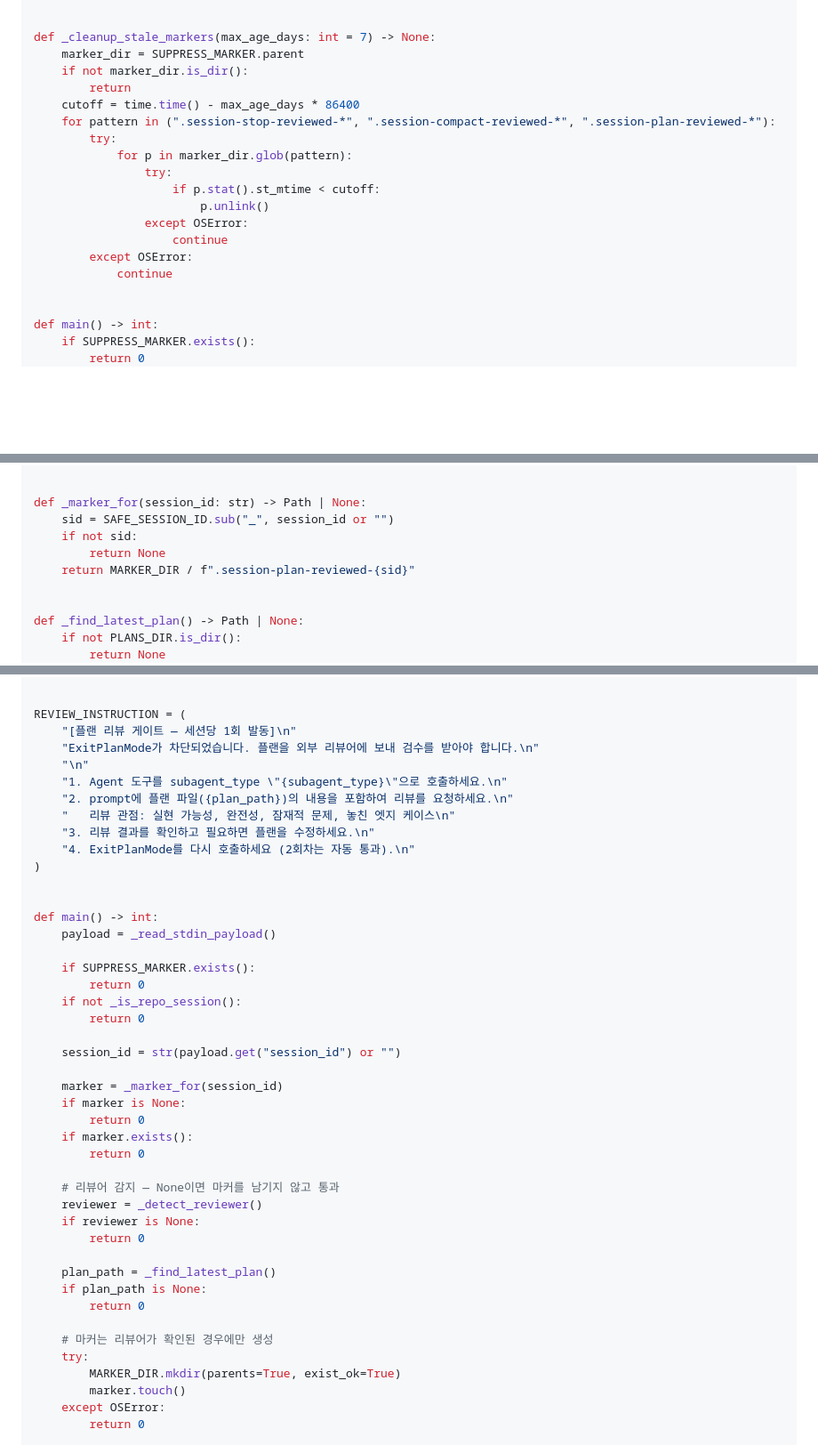
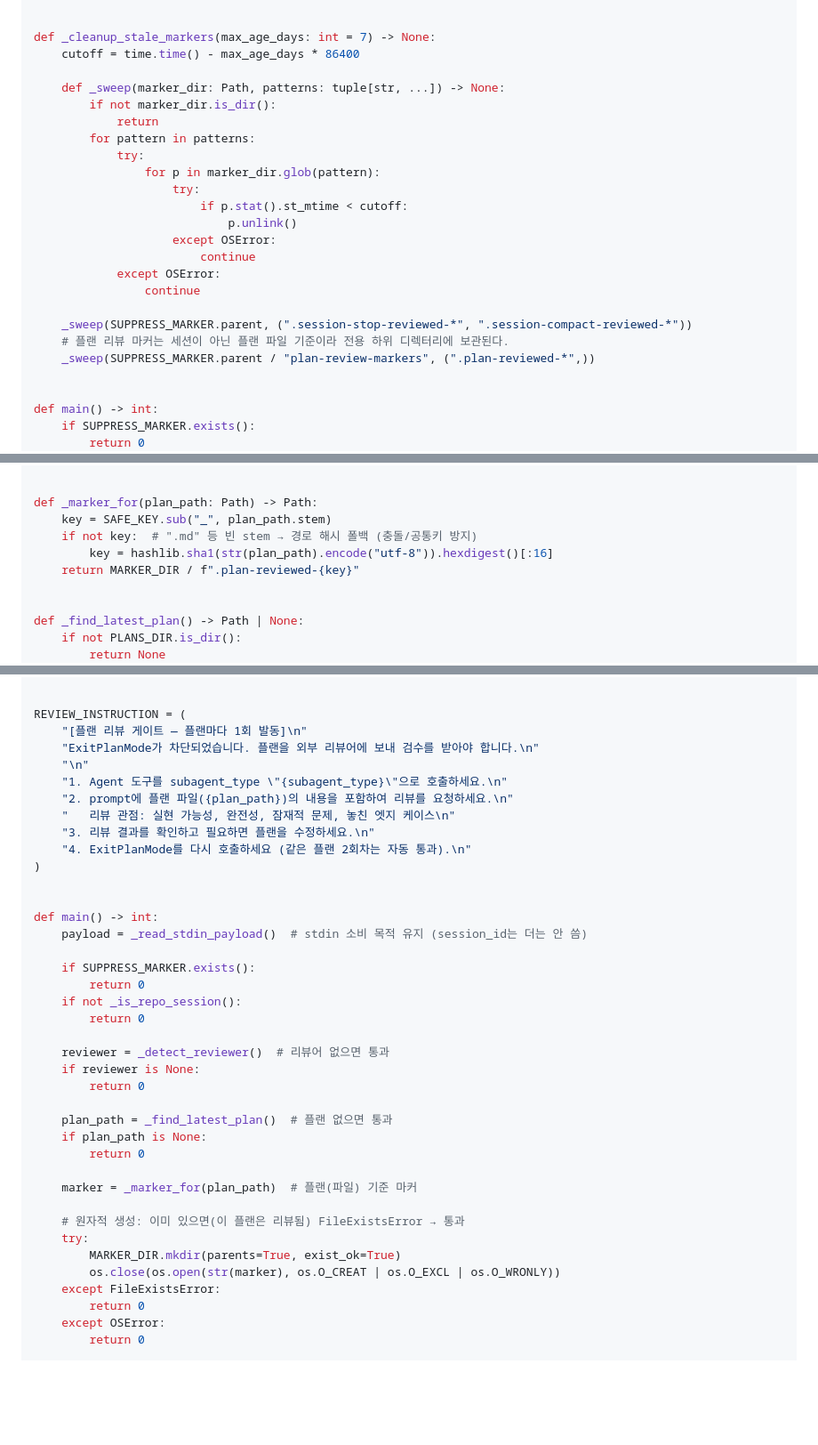
Before and after one commit to amurtare/release_management_guide, a Markdown page: RELEASE_MANAGEMENT_GUIDE.md, 3 parts joined by grey strips. Shown at 89% size. Rendered like a GitHub page; blank space fills up the shorter version.

Commit message:
sync: RELEASE_MANAGEMENT_GUIDE.md (ff4f882 v0.6.1: ?뚮옖 由щ럭 寃뚯씠??留덉빱瑜??몄뀡 ID ???뚮옖 ?뚯씪 湲곗??쇰줈 ?섏젙)

```diff
--- a/RELEASE_MANAGEMENT_GUIDE.md
+++ b/RELEASE_MANAGEMENT_GUIDE.md
@@ -523,20 +523,25 @@ def _handoff_pending() -> list[str]:
 
 
 def _cleanup_stale_markers(max_age_days: int = 7) -> None:
-    marker_dir = SUPPRESS_MARKER.parent
-    if not marker_dir.is_dir():
-        return
     cutoff = time.time() - max_age_days * 86400
-    for pattern in (".session-stop-reviewed-*", ".session-compact-reviewed-*", ".session-plan-reviewed-*"):
-        try:
-            for p in marker_dir.glob(pattern):
-                try:
-                    if p.stat().st_mtime < cutoff:
-                        p.unlink()
-                except OSError:
-                    continue
-        except OSError:
-            continue
+
+    def _sweep(marker_dir: Path, patterns: tuple[str, ...]) -> None:
+        if not marker_dir.is_dir():
+            return
+        for pattern in patterns:
+            try:
+                for p in marker_dir.glob(pattern):
+                    try:
+                        if p.stat().st_mtime < cutoff:
+                            p.unlink()
+                    except OSError:
+                        continue
+            except OSError:
+                continue
+
+    _sweep(SUPPRESS_MARKER.parent, (".session-stop-reviewed-*", ".session-compact-reviewed-*"))
+    # 플랜 리뷰 마커는 세션이 아닌 플랜 파일 기준이라 전용 하위 디렉터리에 보관된다.
+    _sweep(SUPPRESS_MARKER.parent / "plan-review-markers", (".plan-reviewed-*",))
 
 
 def main() -> int:
@@ -1109,11 +1118,11 @@ def _read_stdin_payload() -> dict:
     return data if isinstance(data, dict) else {}
 
 
-def _marker_for(session_id: str) -> Path | None:
-    sid = SAFE_SESSION_ID.sub("_", session_id or "")
-    if not sid:
-        return None
-    return MARKER_DIR / f".session-plan-reviewed-{sid}"
+def _marker_for(plan_path: Path) -> Path:
+    key = SAFE_KEY.sub("_", plan_path.stem)
+    if not key:  # ".md" 등 빈 stem → 경로 해시 폴백 (충돌/공통키 방지)
+        key = hashlib.sha1(str(plan_path).encode("utf-8")).hexdigest()[:16]
+    return MARKER_DIR / f".plan-reviewed-{key}"
 
 
 def _find_latest_plan() -> Path | None:
@@ -1162,46 +1171,41 @@ def _detect_reviewer() -> str | None:
 
 
 REVIEW_INSTRUCTION = (
-    "[플랜 리뷰 게이트 — 세션당 1회 발동]\n"
+    "[플랜 리뷰 게이트 — 플랜마다 1회 발동]\n"
     "ExitPlanMode가 차단되었습니다. 플랜을 외부 리뷰어에 보내 검수를 받아야 합니다.\n"
     "\n"
     "1. Agent 도구를 subagent_type \"{subagent_type}\"으로 호출하세요.\n"
     "2. prompt에 플랜 파일({plan_path})의 내용을 포함하여 리뷰를 요청하세요.\n"
     "   리뷰 관점: 실현 가능성, 완전성, 잠재적 문제, 놓친 엣지 케이스\n"
     "3. 리뷰 결과를 확인하고 필요하면 플랜을 수정하세요.\n"
-    "4. ExitPlanMode를 다시 호출하세요 (2회차는 자동 통과).\n"
+    "4. ExitPlanMode를 다시 호출하세요 (같은 플랜 2회차는 자동 통과).\n"
 )
 
 
 def main() -> int:
-    payload = _read_stdin_payload()
+    payload = _read_stdin_payload()  # stdin 소비 목적 유지 (session_id는 더는 안 씀)
 
     if SUPPRESS_MARKER.exists():
         return 0
     if not _is_repo_session():
         return 0
 
-    session_id = str(payload.get("session_id") or "")
-
-    marker = _marker_for(session_id)
-    if marker is None:
-        return 0
-    if marker.exists():
-        return 0
-
-    # 리뷰어 감지 — None이면 마커를 남기지 않고 통과
-    reviewer = _detect_reviewer()
+    reviewer = _detect_reviewer()  # 리뷰어 없으면 통과
     if reviewer is None:
         return 0
 
-    plan_path = _find_latest_plan()
+    plan_path = _find_latest_plan()  # 플랜 없으면 통과
     if plan_path is None:
         return 0
 
-    # 마커는 리뷰어가 확인된 경우에만 생성
+    marker = _marker_for(plan_path)  # 플랜(파일) 기준 마커
+
+    # 원자적 생성: 이미 있으면(이 플랜은 리뷰됨) FileExistsError → 통과
     try:
         MARKER_DIR.mkdir(parents=True, exist_ok=True)
-        marker.touch()
+        os.close(os.open(str(marker), os.O_CREAT | os.O_EXCL | os.O_WRONLY))
+    except FileExistsError:
+        return 0
     except OSError:
         return 0
 
```
Also changed, not shown: other parts of RELEASE_MANAGEMENT_GUIDE.md (+7 -3 lines).
